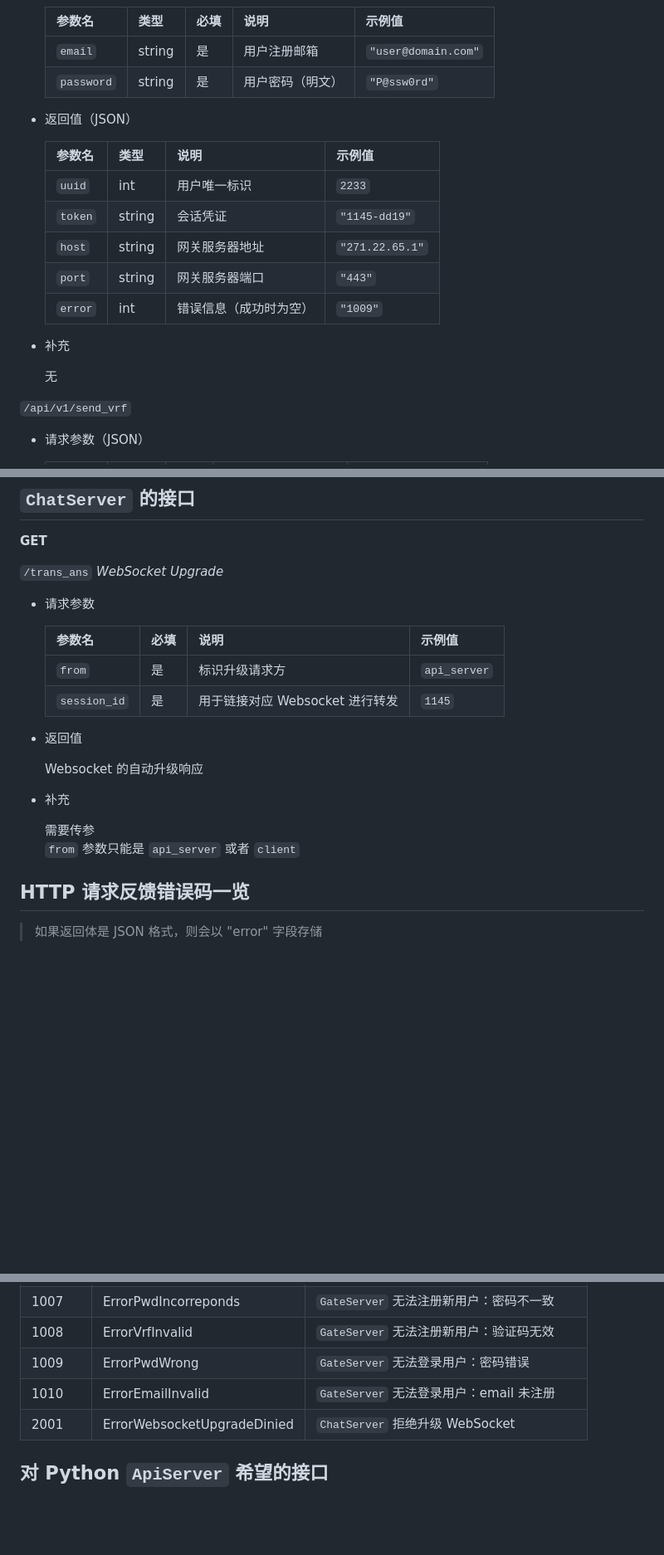
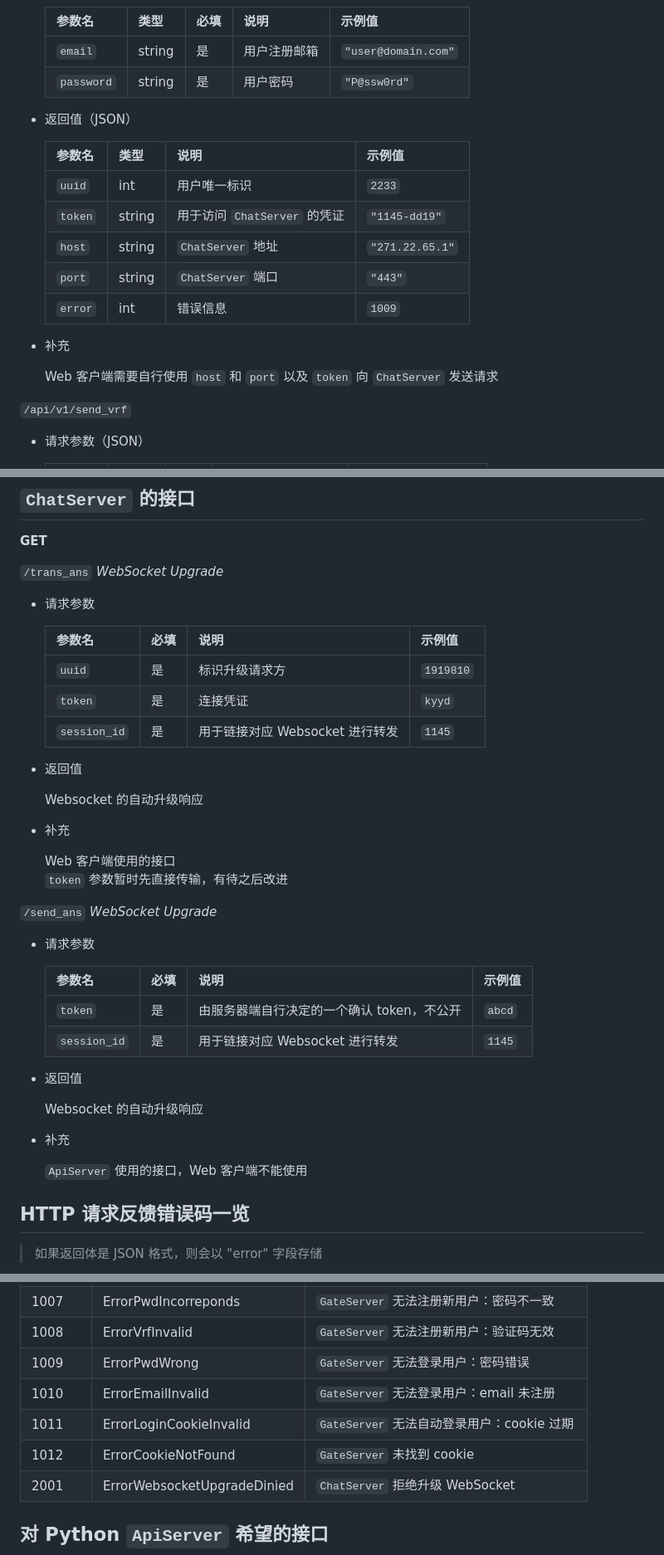
Before and after one commit to ATOMLubover/WHUChat-Server, a Markdown page: readme-cpp.md, 3 parts joined by grey strips. Shown: that part at 83% size. Drawn GitHub-style; blank space fills up the shorter version.

Commit message:
针对登录cookie验证方面api初步修改

```diff
--- a/readme-cpp.md
+++ b/readme-cpp.md
@@ -104,21 +119,21 @@ port ：**8080**
     | 参数名       | 类型   | 必填 | 说明                | 示例值               |
     | :----------- | :----- | :--- | :-------------------| :------------------- |
     | `email`      | string | 是   | 用户注册邮箱        | `"user@domain.com"`  |
-    | `password`   | string | 是   | 用户密码（明文）    | `"P@ssw0rd"`         |
+    | `password`   | string | 是   | 用户密码    | `"P@ssw0rd"`         |
 
 - 返回值（JSON）
 
     | 参数名       | 类型   | 说明                      | 示例值                     |
     | :----------- | :----- | :------------------------ | :------------------------- |
     | `uuid`       | int | 用户唯一标识              | `2233`              |
-    | `token`      | string | 会话凭证                  | `"1145-dd19"`            |
-    | `host`       | string | 网关服务器地址            | `"271.22.65.1"`       |
-    | `port`       | string    | 网关服务器端口            | `"443"`                      |
-    | `error`      | int | 错误信息（成功时为空）    | `"1009"`    |
+    | `token`      | string | 用于访问 `ChatServer` 的凭证       | `"1145-dd19"`            |
+    | `host`       | string | `ChatServer` 地址            | `"271.22.65.1"`       |
+    | `port`       | string    |  `ChatServer` 端口            | `"443"`                      |
+    | `error`      | int | 错误信息    | `1009`    |
 
 - 补充
 
-    无
+    Web 客户端需要自行使用 `host` 和 `port` 以及 `token` 向 `ChatServer` 发送请求
 
 `/api/v1/send_vrf`
 
@@ -175,7 +190,8 @@ port ：**8080**
 
     | 参数名        | 必填 | 说明                          | 示例值               |
     | :------------ | :--- | :-----------------------------| :------------------- |
-    | `from`        |  是   | 标识升级请求方          | `api_server`         |
+    | `uuid`        |  是   | 标识升级请求方   | `1919810`         |
+    | `token`        |  是   | 连接凭证          | `kyyd`         |
     | `session_id`       | 是   | 用于链接对应 Websocket 进行转发 | `1145`  |
 
 - 返回值
@@ -184,8 +200,25 @@ port ：**8080**
 
 - 补充
 
-    需要传参
-    `from` 参数只能是 `api_server` 或者 `client`
+    Web 客户端使用的接口
+    `token` 参数暂时先直接传输，有待之后改进
+
+`/send_ans` *WebSocket Upgrade*
+
+- 请求参数
+
+    | 参数名        | 必填 | 说明                          | 示例值               |
+    | :------------ | :--- | :-----------------------------| :------------------- |
+    | `token`       | 是   | 由服务器端自行决定的一个确认 token，不公开 | `abcd`  |
+    | `session_id`       | 是   | 用于链接对应 Websocket 进行转发 | `1145`  |
+
+- 返回值
+
+    Websocket 的自动升级响应
+
+- 补充
+
+    `ApiServer` 使用的接口，Web 客户端不能使用
 
 ## HTTP 请求反馈错误码一览
 
@@ -210,6 +243,8 @@ port ：**8080**
 | 1008 | ErrorVrfInvalid | ` GateServer ` 无法注册新用户：验证码无效 |
 | 1009 | ErrorPwdWrong | ` GateServer ` 无法登录用户：密码错误 |
 | 1010 | ErrorEmailInvalid | ` GateServer ` 无法登录用户：email 未注册 |
+| 1011 | ErrorLoginCookieInvalid | ` GateServer ` 无法自动登录用户：cookie 过期 |
+| 1012 | ErrorCookieNotFound | ` GateServer ` 未找到 cookie |
 | 2001 | ErrorWebsocketUpgradeDinied | ` ChatServer ` 拒绝升级 WebSocket |
 
 ## 对 Python ` ApiServer ` 希望的接口
```
Also changed, not shown: other parts of readme-cpp.md (+19 -0 lines).
